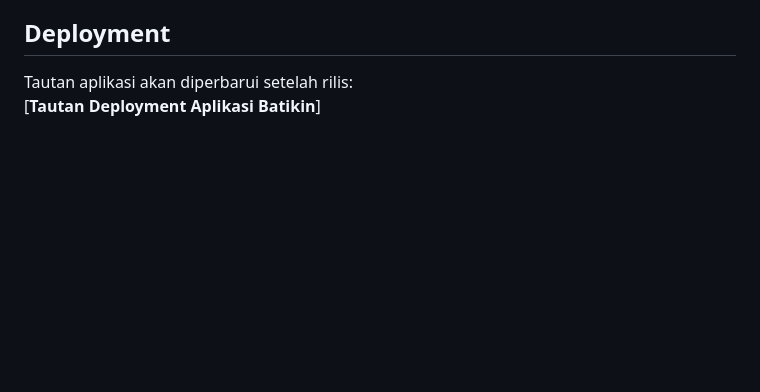
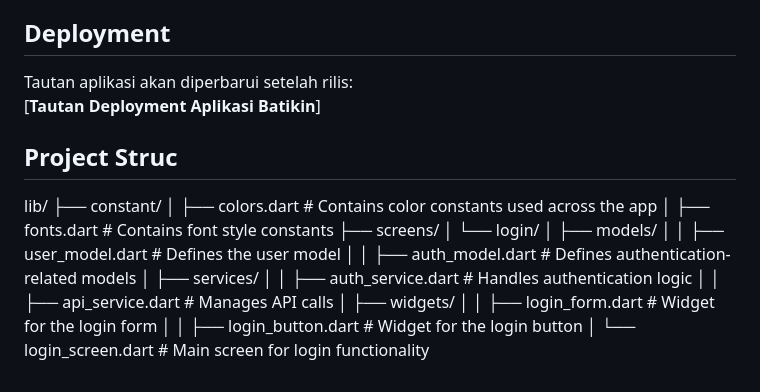
Before and after one commit to PBP-A-05/batikin-mobile, a Markdown page: README.md, the part around the change. Drawn GitHub-style; blank space fills up the shorter version.

```diff
--- a/README.md
+++ b/README.md
@@ -115,3 +115,21 @@ Laporan lengkap mengenai progress pengerjaan kelompok:
 
 Tautan aplikasi akan diperbarui setelah rilis:
 [**Tautan Deployment Aplikasi Batikin**]
+
+## Project Struc
+lib/
+├── constant/
+│   ├── colors.dart           # Contains color constants used across the app
+│   ├── fonts.dart            # Contains font style constants
+├── screens/
+│   └── login/
+│       ├── models/
+│       │   ├── user_model.dart     # Defines the user model
+│       │   ├── auth_model.dart     # Defines authentication-related models
+│       ├── services/
+│       │   ├── auth_service.dart   # Handles authentication logic
+│       │   ├── api_service.dart    # Manages API calls
+│       ├── widgets/
+│       │   ├── login_form.dart     # Widget for the login form
+│       │   ├── login_button.dart   # Widget for the login button
+│       └── login_screen.dart       # Main screen for login functionality
```
